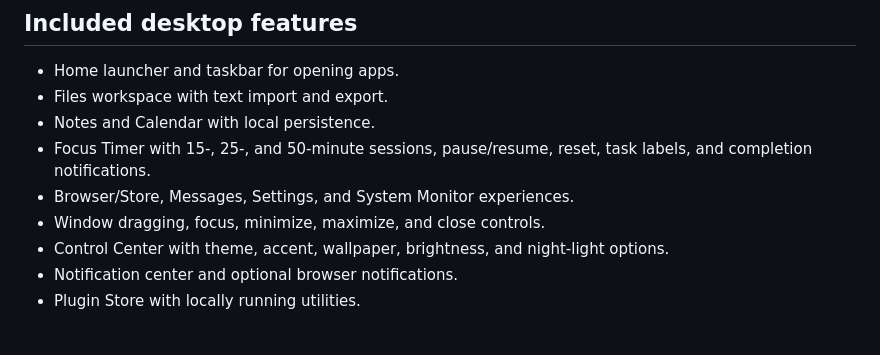
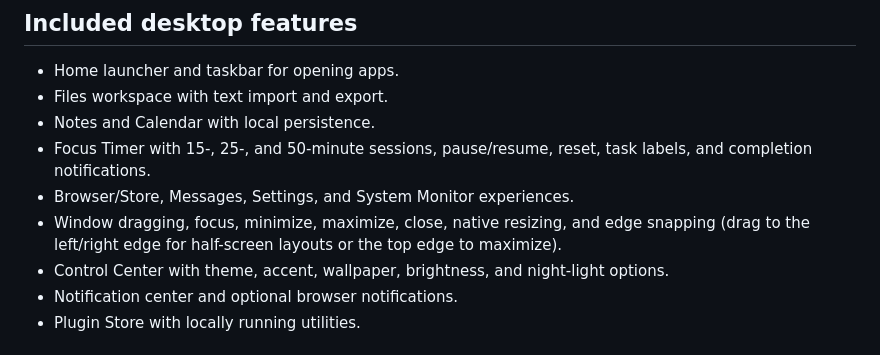
Before and after one commit to OrvexaOS/OrvexaOS.github.io, a Markdown page: README.md, the part around the change. Rendered like a GitHub page.

Commit message:
Document window resizing and snap layouts

```diff
--- a/README.md
+++ b/README.md
@@ -15,7 +15,7 @@ OrvexaOS is a browser-based desktop environment built with HTML, CSS, and vanill
 - Notes and Calendar with local persistence.
 - Focus Timer with 15-, 25-, and 50-minute sessions, pause/resume, reset, task labels, and completion notifications.
 - Browser/Store, Messages, Settings, and System Monitor experiences.
-- Window dragging, focus, minimize, maximize, and close controls.
+- Window dragging, focus, minimize, maximize, close, native resizing, and edge snapping (drag to the left/right edge for half-screen layouts or the top edge to maximize).
 - Control Center with theme, accent, wallpaper, brightness, and night-light options.
 - Notification center and optional browser notifications.
 - Plugin Store with locally running utilities.
```
